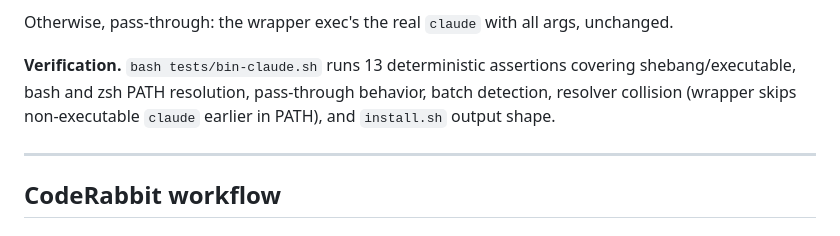
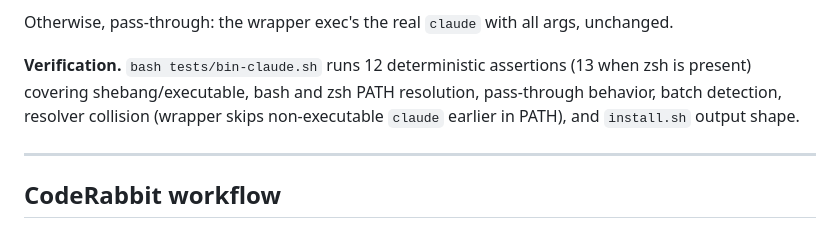
Before and after one commit to datasci-iopsy/.dotfiles, a Markdown page: README.md, the part around the change. Rendered like a GitHub page.

Commit message:
fix: correct bin-claude.sh assertion count in README (12 deterministic, 13 with zsh)

```diff
--- a/README.md
+++ b/README.md
@@ -129,7 +129,7 @@ A standalone POSIX bash script. When you put `~/.dotfiles/bin` ahead of the syst
 
 Otherwise, pass-through: the wrapper exec's the real `claude` with all args, unchanged.
 
-**Verification.** `bash tests/bin-claude.sh` runs 13 deterministic assertions covering shebang/executable, bash and zsh PATH resolution, pass-through behavior, batch detection, resolver collision (wrapper skips non-executable `claude` earlier in PATH), and `install.sh` output shape.
+**Verification.** `bash tests/bin-claude.sh` runs 12 deterministic assertions (13 when zsh is present) covering shebang/executable, bash and zsh PATH resolution, pass-through behavior, batch detection, resolver collision (wrapper skips non-executable `claude` earlier in PATH), and `install.sh` output shape.
 
 ---
 
```
